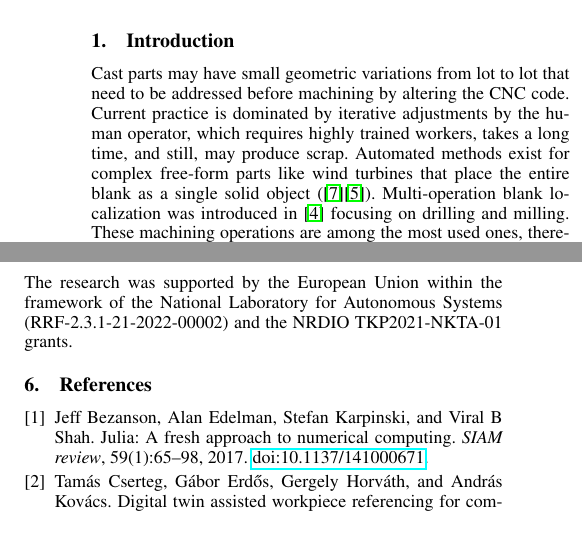
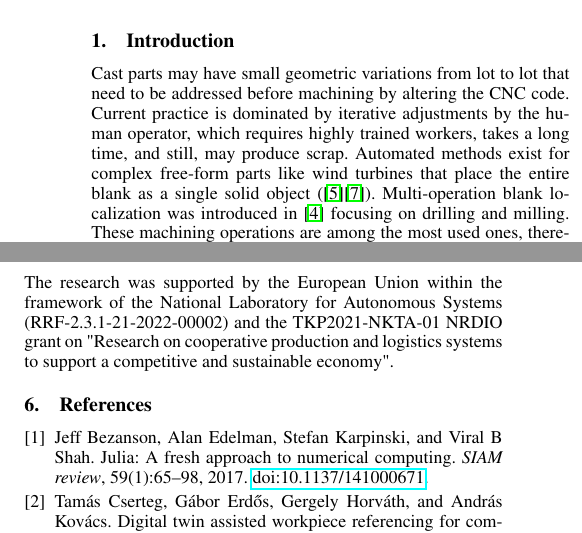
Before and after one commit to cserteGT3/BlankLocalizationCore.jl, a LaTeX document (paper/paper.tex): two parts of the columns of pages 1 and 2 of 2, joined at a grey line, cut so that both start at the same text. Compiled offline with pdfLaTeX.

Commit message:
update citation orders and acknowledgement text

```diff
--- a/paper/paper.tex
+++ b/paper/paper.tex
@@ -23,7 +23,7 @@ Its flexibility and ease of use make it an excellent research tool that can be d
 \label{sec:intro}
 Cast parts may have small geometric variations from lot to lot that need to be addressed before machining by altering the CNC code.
 Current practice is dominated by iterative adjustments by the human operator, which requires highly trained workers, takes a long time, and still, may produce scrap.
-Automated methods exist for complex free-form parts like wind turbines that place the entire blank as a single solid object (\cite{tan:2014_UnconstrainedApproachBlank}\cite{ding:2021_CoarsefineOptimizationMethod}).
+Automated methods exist for complex free-form parts like wind turbines that place the entire blank as a single solid object (\cite{ding:2021_CoarsefineOptimizationMethod}\cite{tan:2014_UnconstrainedApproachBlank}).
 Multi-operation blank localization was introduced in~\cite{cserteg:2023_Annals} focusing on drilling and milling.
 These machining operations are among the most used ones, therefore the method is applicable for a wide range of products.
 The abstract method and its implementation was developed in parallel, which required a language with support for easy prototyping and wide variety of tools.
@@ -104,7 +104,7 @@ Currently, only dimensional tolerances are handled, but it should be discovered
 The current implementation supports only cylinders and planes, thus drilling and milling; it is a future research direction to extend the handled machining operations, e.g., to turning.
 
 \section{Acknowledgments}
-The research was supported by the European Union within the framework of the National Laboratory for Autonomous Systems (RRF-2.3.1-21-2022-00002) and the NRDIO TKP2021-NKTA-01 grants.
+The research was supported by the European Union within the framework of the National Laboratory for Autonomous Systems (RRF-2.3.1-21-2022-00002) and the TKP2021-NKTA-01  NRDIO grant on "Research on cooperative production and logistics systems to support a competitive and sustainable economy".
 
 \input{bib.tex}
 
```
Also changed, not shown: paper/paper.tex (2 more changed lines).
